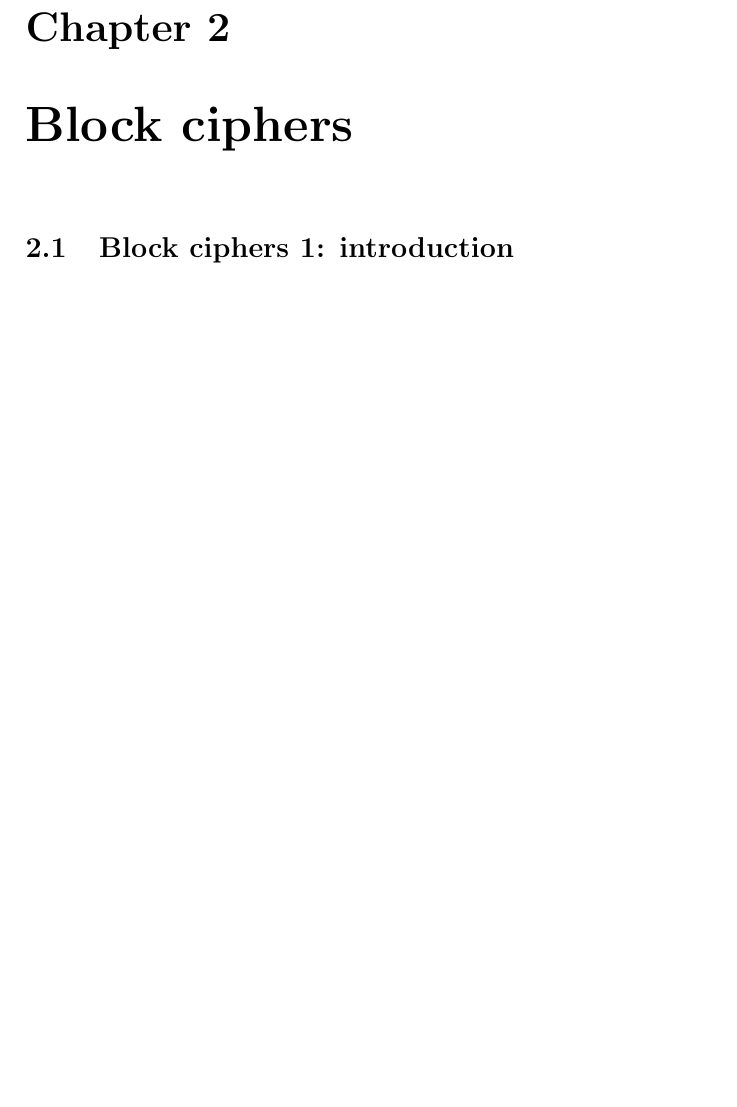
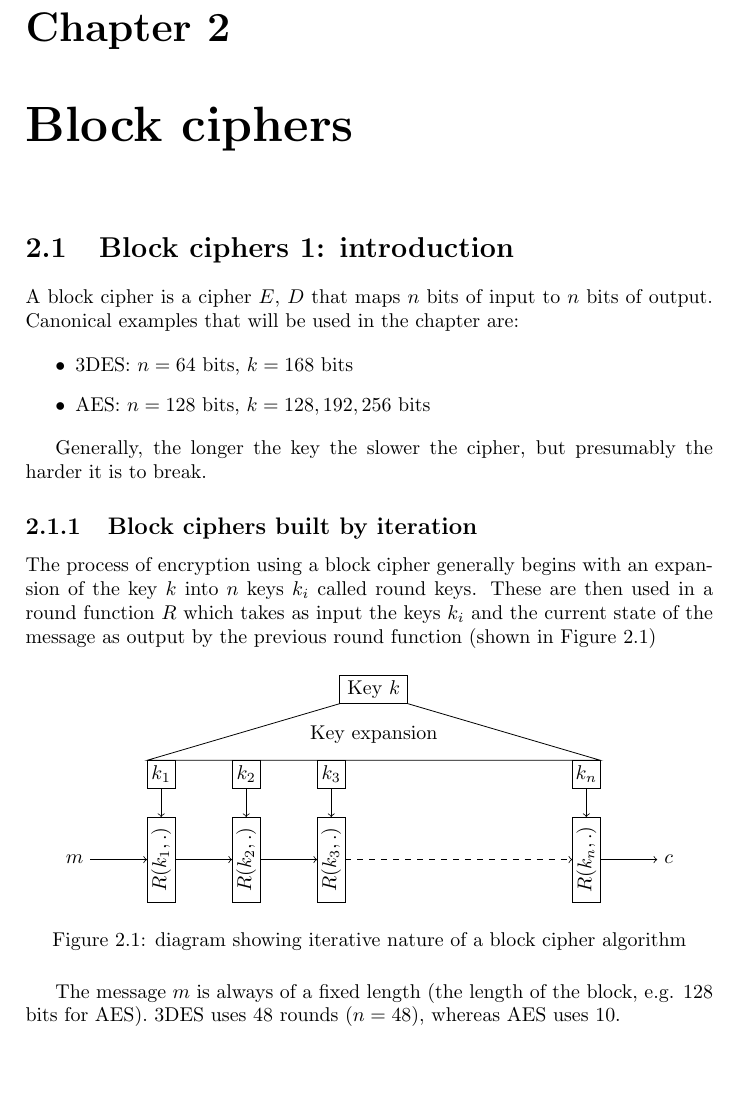
Before and after one commit to fjswaugh/cryptography_notes, a LaTeX document (notes.tex): part of page 25 of 30 before the commit and part of page 25 of 31 after it, cut so that both start at the same text, the shorter picture padded with empty space. Compiled offline with pdfLaTeX.

Commit message:
Added diagram of iterative block cipher

```diff
--- a/notes.tex
+++ b/notes.tex
@@ -1436,6 +1436,74 @@ for any $A$ is negligible, proving Theorem~\ref{theorem:stream_ciphers_are_seman
 \chapter{Block ciphers}
 
 \section{Block ciphers 1: introduction}
+
+A block cipher is a cipher $E$, $D$ that maps $n$ bits of input to $n$ bits of output. Canonical
+examples that will be used in the chapter are:
+
+\begin{itemize}
+    \item 3DES: $n = 64\text{ bits}$, $k = 168\text{ bits}$
+    \item AES: $n = 128\text{ bits}$, $k = 128, 192, 256\text{ bits}$
+\end{itemize}
+
+Generally, the longer the key the slower the cipher, but presumably the harder it is to break.
+
+\subsection{Block ciphers built by iteration}
+
+The process of encryption using a block cipher generally begins with an expansion of the key $k$
+into $n$ keys $k_i$ called round keys. These are then used in a round function $R$ which takes as
+input the keys $k_i$ and the current state of the message as output by the previous round function
+(shown in Figure~\ref{fig:round_function_diagram})
+
+\begin{figure}[H]
+    \centering
+    \begin{tikzpicture}
+        \draw (3.4, 4) rectangle (4.6, 4.5);
+        \node at (4, 4.25) {Key $k$};
+
+        \draw (4.6, 4) -- (8, 3) -- (0, 3) -- (3.4, 4);
+        \node at (4, 3.45) {Key expansion};
+
+        % Expanded keys
+        \draw (0, 3) rectangle (0.5, 2.5);
+        \node at (0.25, 2.75) {$k_1$};
+        \draw (1.5, 3) rectangle (2, 2.5);
+        \node at (1.75, 2.75) {$k_2$};
+        \draw (3, 3) rectangle (3.5, 2.5);
+        \node at (3.25, 2.75) {$k_3$};
+        \draw (7.5, 3) rectangle (8, 2.5);
+        \node at (7.75, 2.75) {$k_n$};
+
+        \draw[->] (0.25, 2.5) -- (0.25, 2);
+        \draw[->] (1.75, 2.5) -- (1.75, 2);
+        \draw[->] (3.25, 2.5) -- (3.25, 2);
+        \draw[->] (7.75, 2.5) -- (7.75, 2);
+
+        % Round function boxes
+        \draw (0, 2) rectangle (0.5, 0.5);
+        \node[rotate=90] at (0.25, 1.25) {$R(k_1, .)$};
+        \draw (1.5, 2) rectangle (2, 0.5);
+        \node[rotate=90] at (1.75, 1.25) {$R(k_2, .)$};
+        \draw (3, 2) rectangle (3.5, 0.5);
+        \node[rotate=90] at (3.25, 1.25) {$R(k_3, .)$};
+        \draw (7.5, 2) rectangle (8, 0.5);
+        \node[rotate=90] at (7.75, 1.25) {$R(k_n, .)$};
+
+        % Input, output, arrows
+        \node[anchor=east] at (-1, 1.25) {$m$};
+        \draw[->] (-1, 1.25) -- (0, 1.25);
+        \draw[->] (0.5, 1.25) -- (1.5, 1.25);
+        \draw[->] (2, 1.25) -- (3, 1.25);
+        \draw[->, dashed] (3.5, 1.25) -- (7.5, 1.25);
+        \draw[->] (8,  1.25) -- (9, 1.25);
+        \node[anchor=west] at (9, 1.25) {$c$};
+    \end{tikzpicture}
+    \caption{diagram showing iterative nature of a block cipher algorithm}
+    \label{fig:round_function_diagram}
+\end{figure}
+
+The message $m$ is always of a fixed length (the length of the block, e.g. 128 bits for AES). 3DES
+uses 48 rounds ($n = 48$), whereas AES uses 10.
+
 \section{Block ciphers 2: the Data Encryption Standard}
 \section{Block ciphers 3: AES and other constructions}
 \section{How to use block ciphers 1: one-time key}
```
